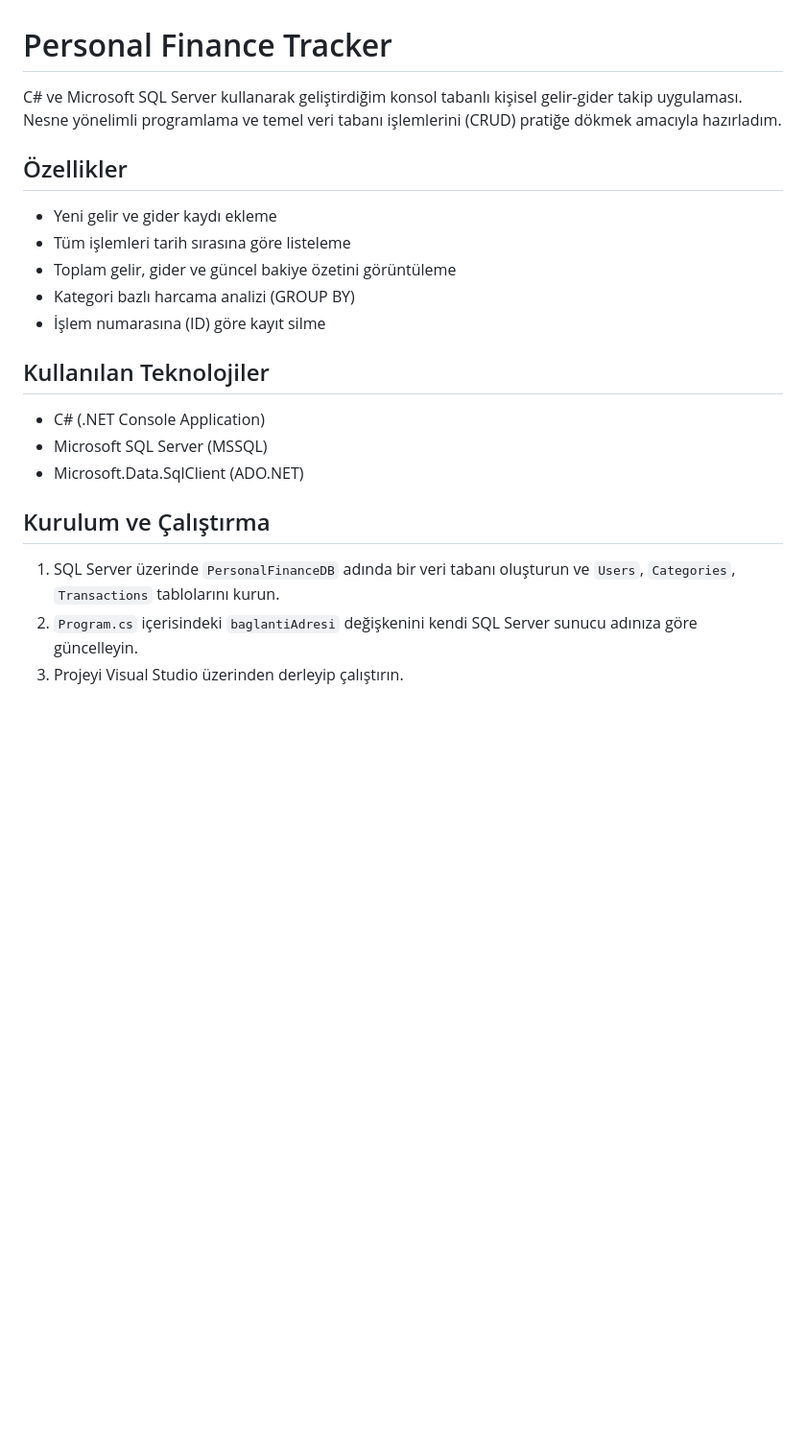
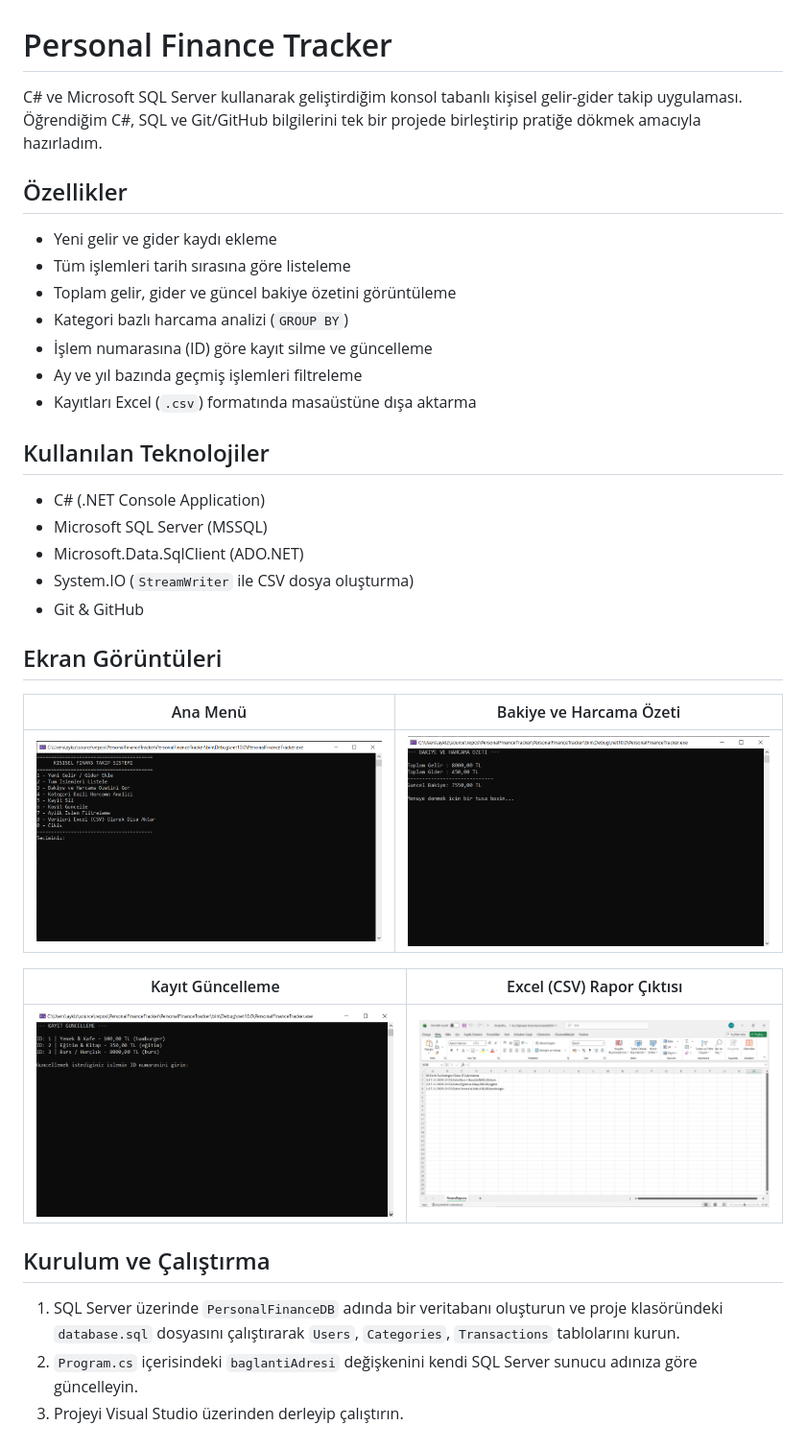
Before and after one commit to oguzhanaykiz/PersonalFinanceTracker, a Markdown page: README.md, the part around the change. Shown at 96% size. Rendered like a GitHub page; pictures changed too: screenshots/ana-menu.PNG (added), screenshots/bakiye-ozeti.PNG (added), screenshots/excel-raporu.PNG (added); blank space fills up the shorter version.

Commit message:
README guncellendi

```diff
--- a/README.md
+++ b/README.md
@@ -1,20 +1,34 @@
 # Personal Finance Tracker
 
-C# ve Microsoft SQL Server kullanarak geliştirdiğim konsol tabanlı kişisel gelir-gider takip uygulaması. Nesne yönelimli programlama ve temel veri tabanı işlemlerini (CRUD) pratiğe dökmek amacıyla hazırladım.
+C# ve Microsoft SQL Server kullanarak geliştirdiğim konsol tabanlı kişisel gelir-gider takip uygulaması. Öğrendiğim C#, SQL ve Git/GitHub bilgilerini tek bir projede birleştirip pratiğe dökmek amacıyla hazırladım.
 
 ## Özellikler
 * Yeni gelir ve gider kaydı ekleme
 * Tüm işlemleri tarih sırasına göre listeleme
 * Toplam gelir, gider ve güncel bakiye özetini görüntüleme
-* Kategori bazlı harcama analizi (GROUP BY)
-* İşlem numarasına (ID) göre kayıt silme
+* Kategori bazlı harcama analizi (`GROUP BY`)
+* İşlem numarasına (ID) göre kayıt silme ve güncelleme
+* Ay ve yıl bazında geçmiş işlemleri filtreleme
+* Kayıtları Excel (`.csv`) formatında masaüstüne dışa aktarma
 
 ## Kullanılan Teknolojiler
 * C# (.NET Console Application)
 * Microsoft SQL Server (MSSQL)
 * Microsoft.Data.SqlClient (ADO.NET)
+* System.IO (`StreamWriter` ile CSV dosya oluşturma)
+* Git & GitHub
+
+## Ekran Görüntüleri
+
+| Ana Menü | Bakiye ve Harcama Özeti |
+| :---: | :---: |
+| ![Ana Menü](screenshots/ana-menu.PNG) | ![Bakiye Özeti](screenshots/bakiye-ozeti.PNG) |
+
+| Kayıt Güncelleme | Excel (CSV) Rapor Çıktısı |
+| :---: | :---: |
+| ![Kayıt Güncelleme](screenshots/kayit-guncelleme.PNG) | ![Excel Çıktısı](screenshots/excel-raporu.PNG) |
 
 ## Kurulum ve Çalıştırma
-1. SQL Server üzerinde `PersonalFinanceDB` adında bir veri tabanı oluşturun ve `Users`, `Categories`, `Transactions` tablolarını kurun.
+1. SQL Server üzerinde `PersonalFinanceDB` adında bir veritabanı oluşturun ve proje klasöründeki `database.sql` dosyasını çalıştırarak `Users`, `Categories`, `Transactions` tablolarını kurun.
 2. `Program.cs` içerisindeki `baglantiAdresi` değişkenini kendi SQL Server sunucu adınıza göre güncelleyin.
 3. Projeyi Visual Studio üzerinden derleyip çalıştırın.
```
